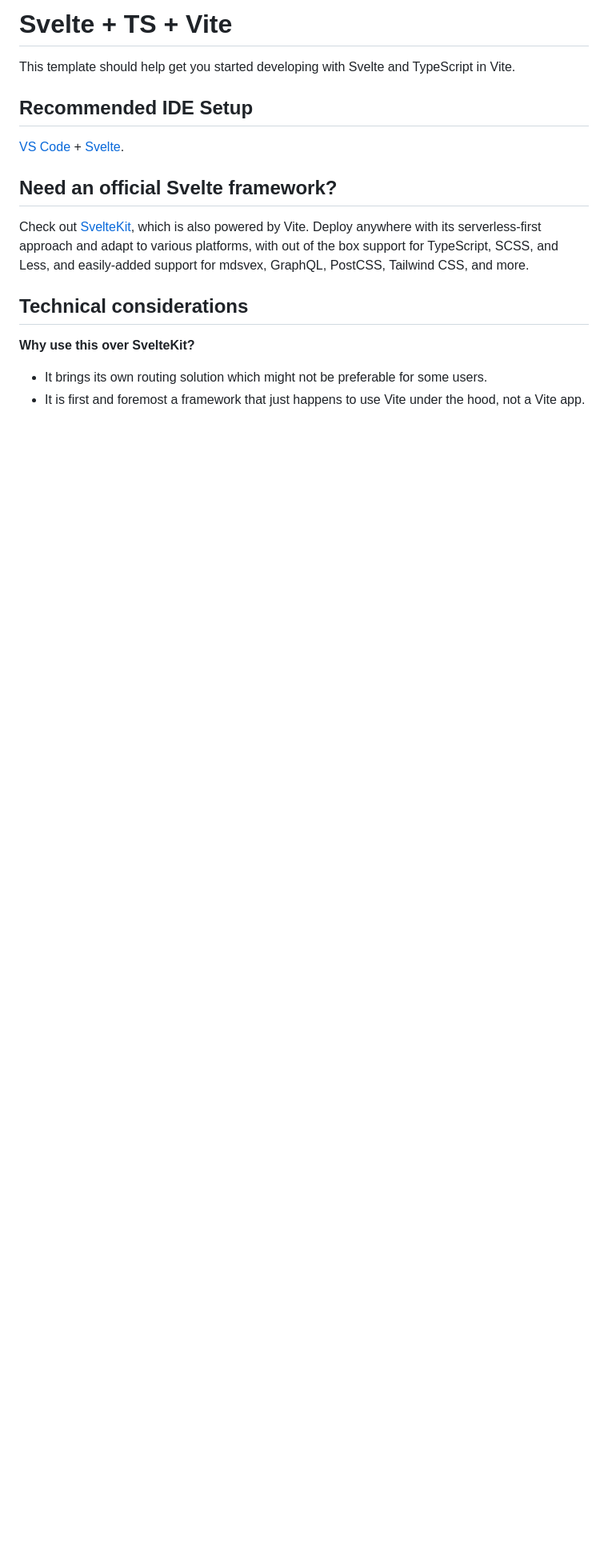
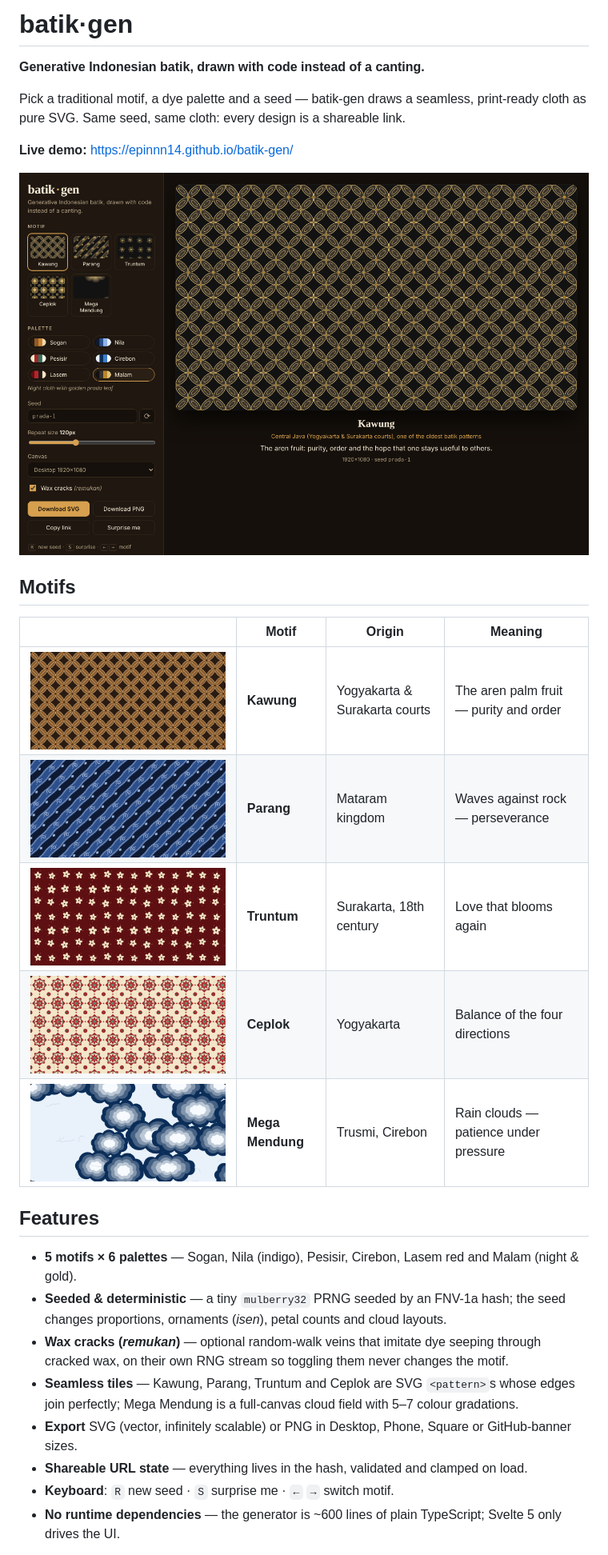
Before and after one commit to Epinnn14/batik-gen, a Markdown page: README.md, the part around one of its changes. Shown at 80% size. GitHub-like rendering; pictures changed too: docs/app.png (added), docs/ceplok.png (added), docs/kawung.png (added); blank space fills up the shorter version.

Commit message:
docs: README with motif gallery, usage and MIT license

```diff
--- a/README.md
+++ b/README.md
@@ -1,19 +1,32 @@
-# Svelte + TS + Vite
+# batik·gen
 
-This template should help get you started developing with Svelte and TypeScript in Vite.
+**Generative Indonesian batik, drawn with code instead of a canting.**
 
-## Recommended IDE Setup
+Pick a traditional motif, a dye palette and a seed — batik-gen draws a seamless,
+print-ready cloth as pure SVG. Same seed, same cloth: every design is a shareable link.
 
-[VS Code](https://code.visualstudio.com/) + [Svelte](https://marketplace.visualstudio.com/items?itemName=svelte.svelte-vscode).
+**Live demo:** https://epinnn14.github.io/batik-gen/
 
-## Need an official Svelte framework?
+![batik-gen app](docs/app.png)
 
-Check out [SvelteKit](https://github.com/sveltejs/kit#readme), which is also powered by Vite. Deploy anywhere with its serverless-first approach and adapt to various platforms, with out of the box support for TypeScript, SCSS, and Less, and easily-added support for mdsvex, GraphQL, PostCSS, Tailwind CSS, and more.
+## Motifs
 
-## Technical considerations
+| | Motif | Origin | Meaning |
+|---|---|---|---|
+| ![Kawung](docs/kawung.png) | **Kawung** | Yogyakarta & Surakarta courts | The aren palm fruit — purity and order |
+| ![Parang](docs/parang.png) | **Parang** | Mataram kingdom | Waves against rock — perseverance |
+| ![Truntum](docs/truntum.png) | **Truntum** | Surakarta, 18th century | Love that blooms again |
+| ![Ceplok](docs/ceplok.png) | **Ceplok** | Yogyakarta | Balance of the four directions |
+| ![Mega Mendung](docs/megamendung.png) | **Mega Mendung** | Trusmi, Cirebon | Rain clouds — patience under pressure |
 
-**Why use this over SvelteKit?**
+## Features
 
-- It brings its own routing solution which might not be preferable for some users.
-- It is first and foremost a framework that just happens to use Vite under the hood, not a Vite app.
+- **5 motifs × 6 palettes** — Sogan, Nila (indigo), Pesisir, Cirebon, Lasem red and Malam (night & gold).
+- **Seeded & deterministic** — a tiny `mulberry32` PRNG seeded by an FNV-1a hash; the seed changes proportions, ornaments (*isen*), petal counts and cloud layouts.
+- **Wax cracks (*remukan*)** — optional random-walk veins that imitate dye seeping through cracked wax, on their own RNG stream so toggling them never changes the motif.
+- **Seamless tiles** — Kawung, Parang, Truntum and Ceplok are SVG `<pattern>`s whose edges join perfectly; Mega Mendung is a full-canvas cloud field with 5–7 colour gradations.
+- **Export** SVG (vector, infinitely scalable) or PNG in Desktop, Phone, Square or GitHub-banner sizes.
+- **Shareable URL state** — everything lives in the hash, validated and clamped on load.
+- **Keyboard**: `R` new seed · `S` surprise me · `←` `→` switch motif.
+- **No runtime dependencies** — the generator is ~600 lines of plain TypeScript; Svelte 5 only drives the UI.
 
```
Also changed, not shown: other parts of README.md (+40 -20 lines), 1 other file.
